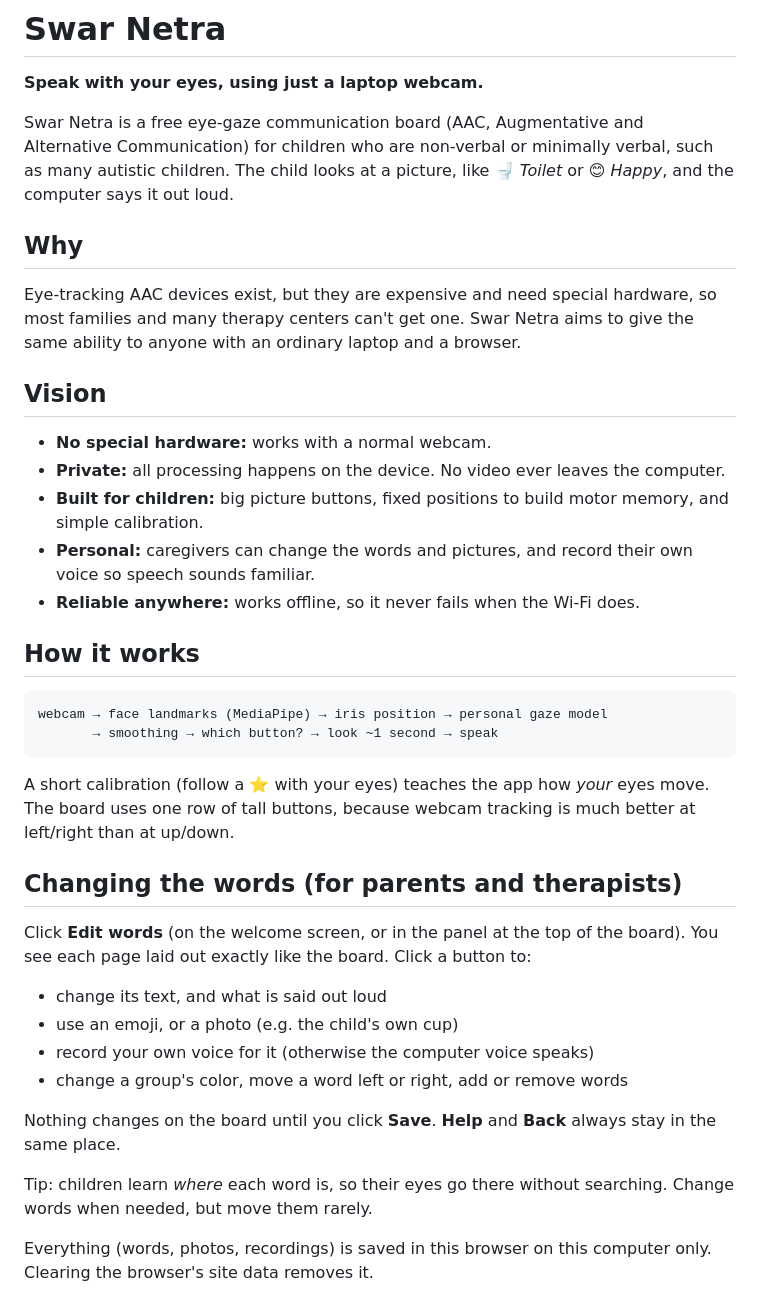
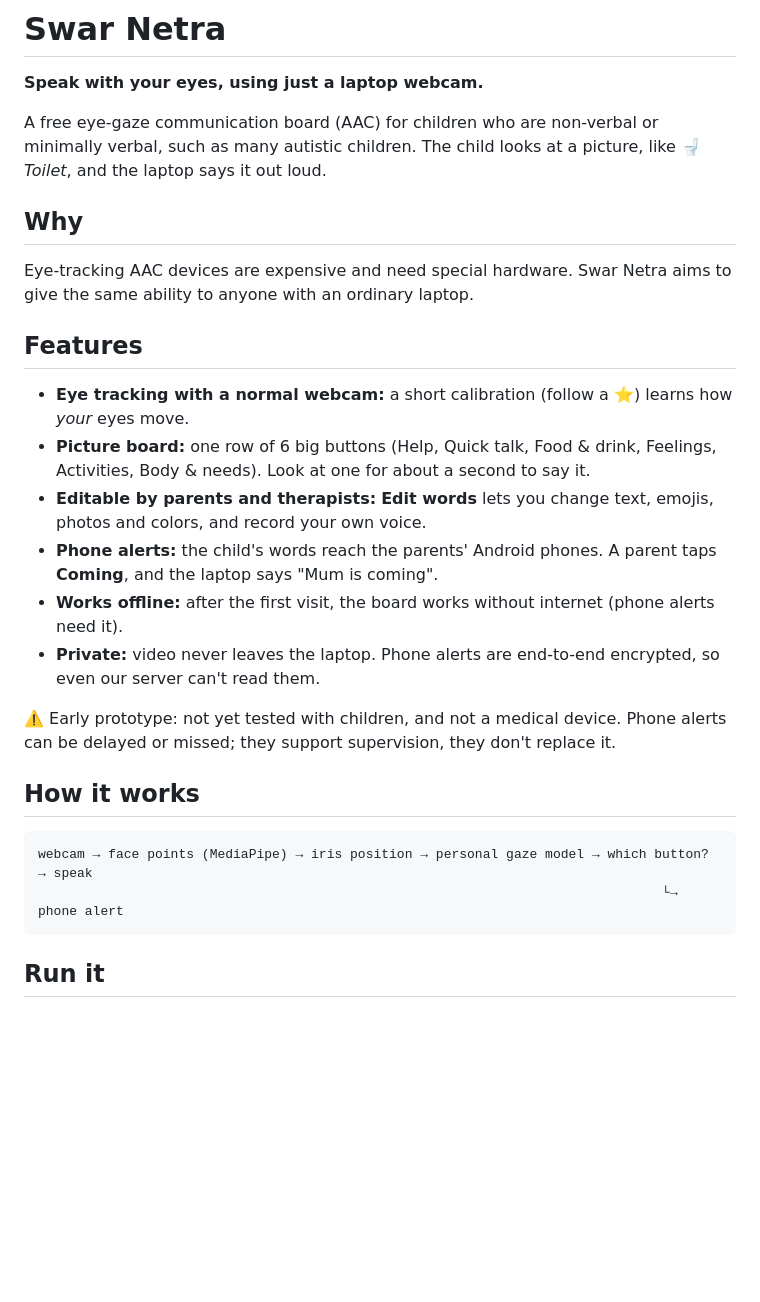
Before and after one commit to strontium-rn/swar_netra, a Markdown page: README.md, the part around one of its changes. Drawn GitHub-style; blank space fills up the shorter version.

````diff
--- a/README.md
+++ b/README.md
@@ -2,41 +2,29 @@
 
 **Speak with your eyes, using just a laptop webcam.**
 
-Swar Netra is a free eye-gaze communication board (AAC, Augmentative and Alternative Communication) for children who are non-verbal or minimally verbal, such as many autistic children. The child looks at a picture, like 🚽 *Toilet* or 😊 *Happy*, and the computer says it out loud.
+A free eye-gaze communication board (AAC) for children who are non-verbal or minimally verbal, such as many autistic children. The child looks at a picture, like 🚽 *Toilet*, and the laptop says it out loud.
 
 ## Why
 
-Eye-tracking AAC devices exist, but they are expensive and need special hardware, so most families and many therapy centers can't get one. Swar Netra aims to give the same ability to anyone with an ordinary laptop and a browser.
+Eye-tracking AAC devices are expensive and need special hardware. Swar Netra aims to give the same ability to anyone with an ordinary laptop.
 
-## Vision
+## Features
 
-- **No special hardware:** works with a normal webcam.
-- **Private:** all processing happens on the device. No video ever leaves the computer.
-- **Built for children:** big picture buttons, fixed positions to build motor memory, and simple calibration.
-- **Personal:** caregivers can change the words and pictures, and record their own voice so speech sounds familiar.
-- **Reliable anywhere:** works offline, so it never fails when the Wi-Fi does.
+- **Eye tracking with a normal webcam:** a short calibration (follow a ⭐) learns how *your* eyes move.
+- **Picture board:** one row of 6 big buttons (Help, Quick talk, Food & drink, Feelings, Activities, Body & needs). Look at one for about a second to say it.
+- **Editable by parents and therapists:** **Edit words** lets you change text, emojis, photos and colors, and record your own voice.
+- **Phone alerts:** the child's words reach the parents' Android phones. A parent taps **Coming**, and the laptop says "Mum is coming".
+- **Works offline:** after the first visit, the board works without internet (phone alerts need it).
+- **Private:** video never leaves the laptop. Phone alerts are end-to-end encrypted, so even our server can't read them.
+
+⚠️ Early prototype: not yet tested with children, and not a medical device. Phone alerts can be delayed or missed; they support supervision, they don't replace it.
 
 ## How it works
 
 ```
-webcam → face landmarks (MediaPipe) → iris position → personal gaze model
-       → smoothing → which button? → look ~1 second → speak
+webcam → face points (MediaPipe) → iris position → personal gaze model → which button? → speak
+                                                                                └→ phone alert
 ```
 
-A short calibration (follow a ⭐ with your eyes) teaches the app how *your* eyes move. The board uses one row of tall buttons, because webcam tracking is much better at left/right than at up/down.
+## Run it
 
-## Changing the words (for parents and therapists)
-
-Click **Edit words** (on the welcome screen, or in the panel at the top of the board). You see each page laid out exactly like the board. Click a button to:
-
-- change its text, and what is said out loud
-- use an emoji, or a photo (e.g. the child's own cup)
-- record your own voice for it (otherwise the computer voice speaks)
-- change a group's color, move a word left or right, add or remove words
-
-Nothing changes on the board until you click **Save**. **Help** and **Back** always stay in the same place.
-
-Tip: children learn *where* each word is, so their eyes go there without searching. Change words when needed, but move them rarely.
-
-Everything (words, photos, recordings) is saved in this browser on this computer only. Clearing the browser's site data removes it.
-
````
Also changed, not shown: other parts of README.md (+17 -75 lines).
